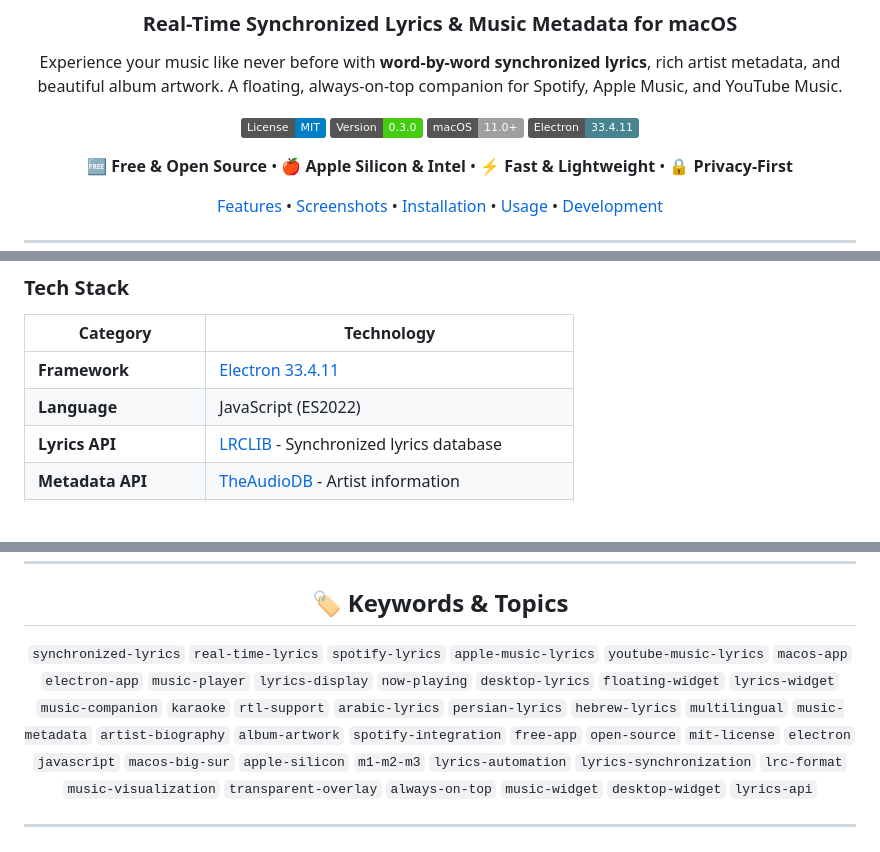
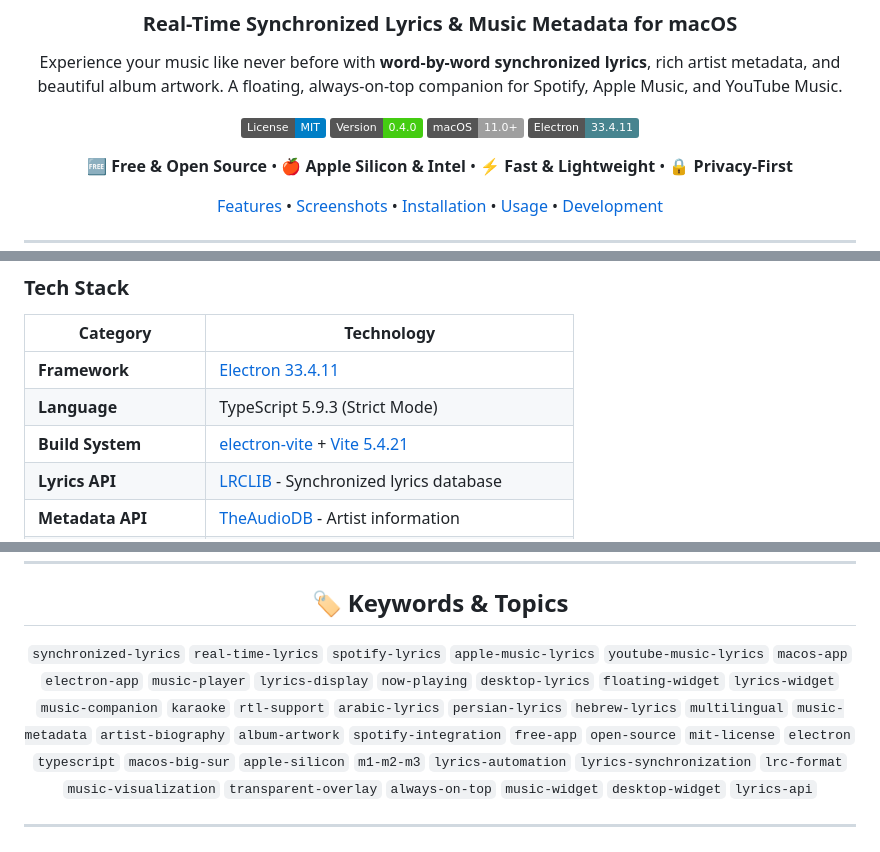
Before and after one commit to ateymoori/lyricglow, a Markdown page: README.md, 3 parts joined by grey strips. Rendered like a GitHub page; badges without logos; blank space fills up the shorter version.

Commit message:
docs: update README for v0.4.0 TypeScript migration
- Update version badge to 0.4.0
- Update tech stack: TypeScript 5.9.3 (Strict Mode)
- Add electron-vite build system
- Update keywords: javascript → typescript
- Update footer date to October 2025

```diff
--- a/README.md
+++ b/README.md
@@ -9,7 +9,7 @@
 Experience your music like never before with **word-by-word synchronized lyrics**, rich artist metadata, and beautiful album artwork. A floating, always-on-top companion for Spotify, Apple Music, and YouTube Music.
 
 [![License: MIT](https://img.shields.io/badge/License-MIT-blue.svg)](LICENSE)
-[![Version](https://img.shields.io/badge/Version-0.3.0-brightgreen.svg)](#)
+[![Version](https://img.shields.io/badge/Version-0.4.0-brightgreen.svg)](#)
 [![macOS](https://img.shields.io/badge/macOS-11.0+-lightgrey.svg?logo=apple)](https://www.apple.com/macos)
 [![Electron](https://img.shields.io/badge/Electron-33.4.11-47848F.svg?logo=electron)](https://www.electronjs.org/)
 
@@ -329,7 +329,8 @@ npm run release        # Auto version bump + build
 | Category | Technology |
 |----------|-----------|
 | **Framework** | [Electron 33.4.11](https://www.electronjs.org/) |
-| **Language** | JavaScript (ES2022) |
+| **Language** | TypeScript 5.9.3 (Strict Mode) |
+| **Build System** | [electron-vite](https://electron-vite.org/) + [Vite 5.4.21](https://vitejs.dev/) |
 | **Lyrics API** | [LRCLIB](https://lrclib.net/) - Synchronized lyrics database |
 | **Metadata API** | [TheAudioDB](https://www.theaudiodb.com/) - Artist information |
 | **Music Integration** | [Spotify Web API](https://developer.spotify.com/) - OAuth & enhanced features |
@@ -476,7 +477,7 @@ Every star helps more people discover LyricGlow! 🌟
 
 ## 🏷️ Keywords & Topics
 
-`synchronized-lyrics` `real-time-lyrics` `spotify-lyrics` `apple-music-lyrics` `youtube-music-lyrics` `macos-app` `electron-app` `music-player` `lyrics-display` `now-playing` `desktop-lyrics` `floating-widget` `lyrics-widget` `music-companion` `karaoke` `rtl-support` `arabic-lyrics` `persian-lyrics` `hebrew-lyrics` `multilingual` `music-metadata` `artist-biography` `album-artwork` `spotify-integration` `free-app` `open-source` `mit-license` `electron` `javascript` `macos-big-sur` `apple-silicon` `m1-m2-m3` `lyrics-automation` `lyrics-synchronization` `lrc-format` `music-visualization` `transparent-overlay` `always-on-top` `music-widget` `desktop-widget` `lyrics-api`
+`synchronized-lyrics` `real-time-lyrics` `spotify-lyrics` `apple-music-lyrics` `youtube-music-lyrics` `macos-app` `electron-app` `music-player` `lyrics-display` `now-playing` `desktop-lyrics` `floating-widget` `lyrics-widget` `music-companion` `karaoke` `rtl-support` `arabic-lyrics` `persian-lyrics` `hebrew-lyrics` `multilingual` `music-metadata` `artist-biography` `album-artwork` `spotify-integration` `free-app` `open-source` `mit-license` `electron` `typescript` `macos-big-sur` `apple-silicon` `m1-m2-m3` `lyrics-automation` `lyrics-synchronization` `lrc-format` `music-visualization` `transparent-overlay` `always-on-top` `music-widget` `desktop-widget` `lyrics-api`
 
 ---
 
```
Also changed, not shown: other parts of README.md (+1 -1 lines).
